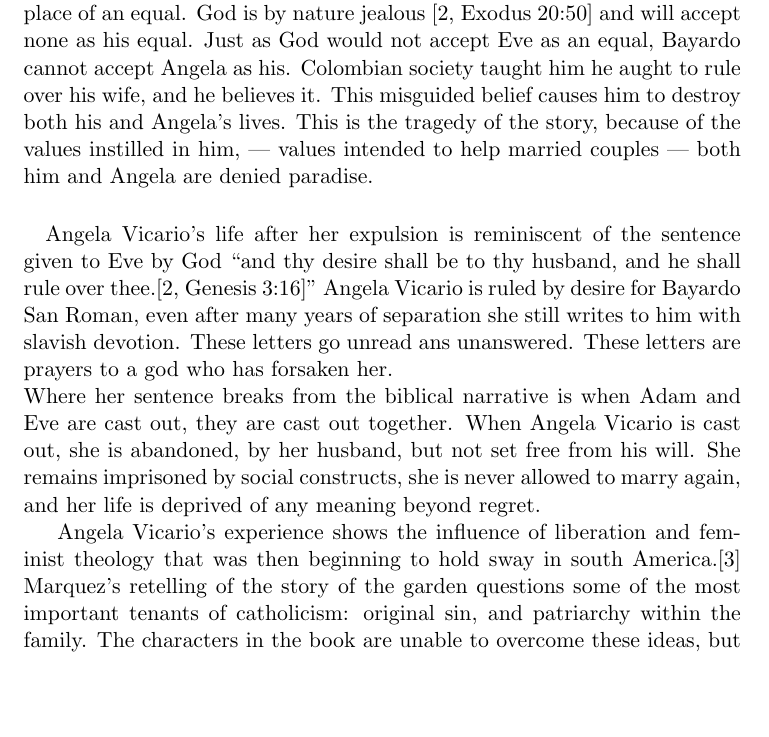
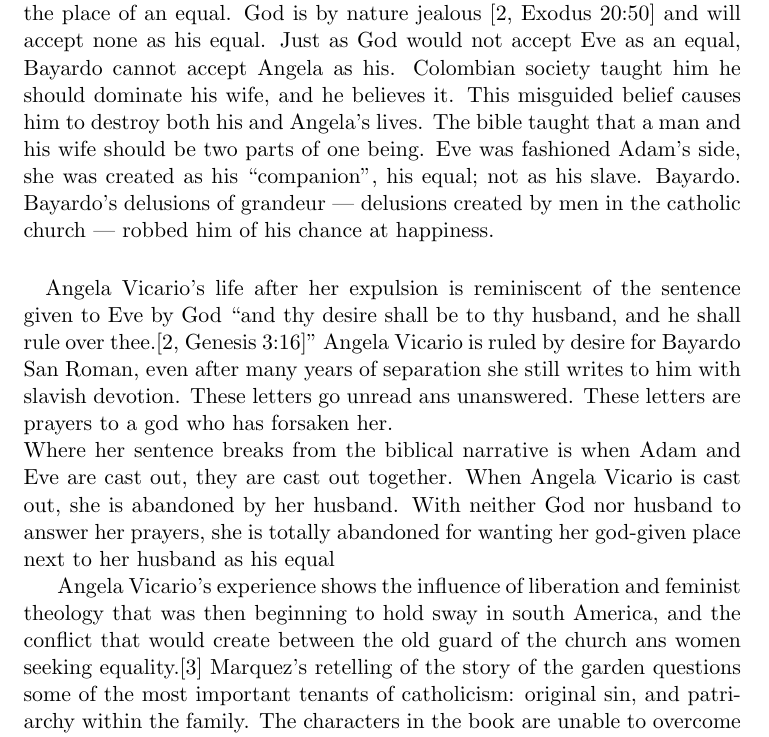
Before and after one commit to pkreid/Chronicle_literary_essay, a LaTeX document (chronicle_literary_essay.tex): part of page 4 of 5, cut so that both start at the same text, the shorter picture padded with empty space. Compiled offline with pdfLaTeX.

Commit message:
More update, got rid of the outline.

```diff
--- a/chronicle_literary_essay.tex
+++ b/chronicle_literary_essay.tex
@@ -97,10 +96,12 @@ virginity to Bayardo, she is taking that power from him. She is choosing to
 assume the place of an equal. God is by nature jealous
 \cite[Exodus 20:50]{bible} and will accept none as his equal. Just as God would
 not accept Eve as an equal, Bayardo cannot accept Angela as his.
-Colombian society taught him he aught to rule over his wife, and he believes it. This misguided belief
-causes him to destroy both his and Angela's lives. This is the tragedy of the
-story, because of the values instilled in him, --- values intended to help
-married couples --- both him and Angela are denied paradise.
+Colombian society taught him he should dominate his wife, and he believes it.
+This misguided belief causes him to destroy both his and Angela's lives.
+The bible taught that a man and his wife should be two parts of one being.
+Eve was fashioned Adam's side, she was created as his ``companion'', his equal;
+not as his slave. Bayardo. Bayardo's delusions of grandeur --- delusions created
+by men in the catholic church --- robbed him of his chance at happiness.
 
 \paragraph{} Angela Vicario's life after her expulsion is reminiscent of the
 sentence given to Eve by God ``and thy desire shall be to thy husband, and he
@@ -110,12 +111,14 @@ writes to him with slavish devotion. These letters go unread ans unanswered.
 These letters are prayers to a god who has forsaken her.\\
 Where her sentence breaks from the biblical narrative is when Adam and Eve
 are cast out, they are cast out together. When Angela Vicario is cast out, she
-is abandoned, by her husband, but not set free from his will. She remains
-imprisoned by social constructs, she is never allowed to marry again, and
-her life is deprived of any meaning beyond regret.
+is abandoned by her husband. With neither God nor husband to answer her prayers,
+she is totally abandoned for wanting her god-given place next to her husband as
+his equal
 
 Angela Vicario's experience shows the influence of liberation and feminist
-theology that was then beginning to hold sway in south America.\cite{lib-theo}
+theology that was then beginning to hold sway in south America, and the
+conflict that would create between the old guard of the church ans women
+seeking equality.\cite{lib-theo}
 Marquez's retelling of the story of the garden questions some of the most
 important tenants of catholicism: original sin, and patriarchy within the
 family. The characters in the book are unable to overcome these ideas, but their
```
Also changed, not shown: chronicle_literary_essay.pdf, chronicle_literary_essay.tex (3 more changed lines), 1 other file.
